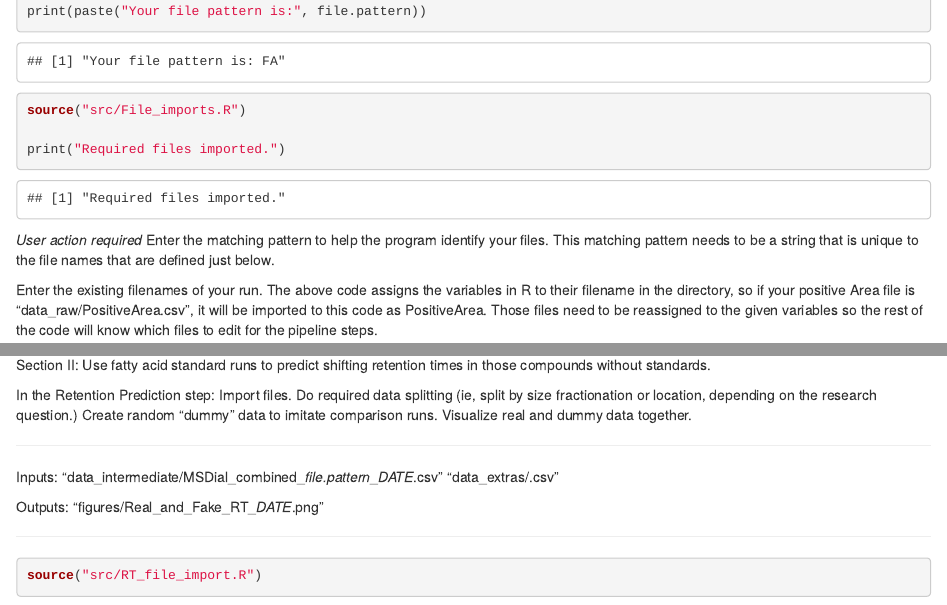
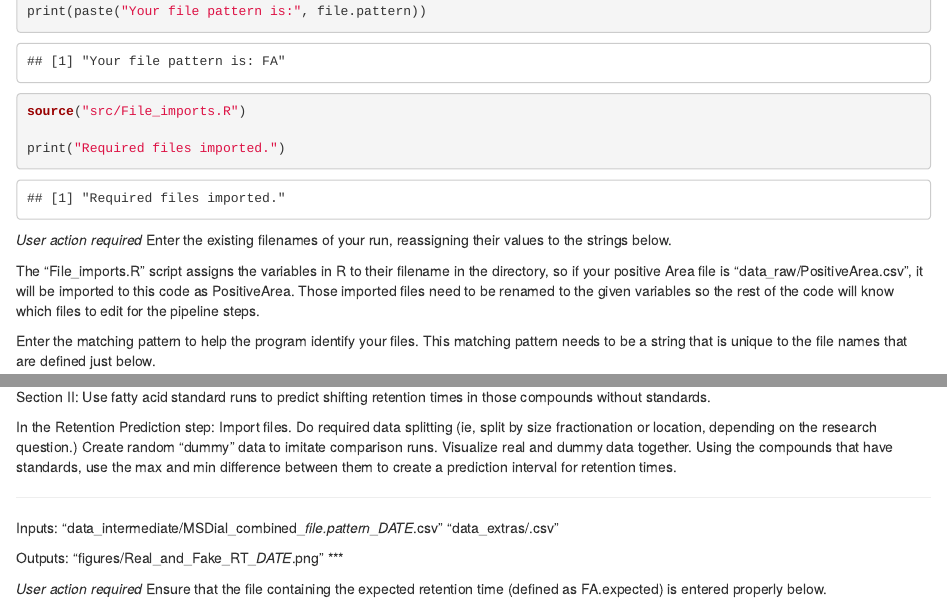
Before and after one commit to IngallsLabUW/Fatty_Acids, an R Markdown document (Control.Rmd): the page in a window 1100 px wide, from 2050 px down before the commit and from 1930 px down after it, so that both start at the same text, and a second part further down, joined at a grey line. Rendered offline with R 4.5, knitr and Pandoc, with nearby package versions; some code elsewhere in the file could not run offline.

Commit message:
Clarify comments. Delete/move unnecessary scripts.

````diff
--- a/Control.Rmd
+++ b/Control.Rmd
@@ -82,8 +81,11 @@ print("Required files imported.")
 ```
 
 *User action required*
+Enter the existing filenames of your run, reassigning their values to the strings below.
+
+The "File_imports.R" script assigns the variables in R to their filename in the directory, so if your positive Area file is "data_raw/PositiveArea.csv", it will be imported to this code as PositiveArea.
+Those imported files need to be renamed to the given variables so the rest of the code will know which files to edit for the pipeline steps.
+
 Enter the matching pattern to help the program identify your files.
 This matching pattern needs to be a string that is unique to the file names that are defined just below.
 
-Enter the existing filenames of your run. The above code assigns the variables in R to their filename in the directory, so if your positive Area file is "data_raw/PositiveArea.csv", it will be imported to this code as PositiveArea.
-Those files need to be reassigned to the given variables so the rest of the code will know which files to edit for the pipeline steps.
@@ -116,6 +117,7 @@ Import files.
 Do required data splitting (ie, split by size fractionation or location, depending on the research question.)
 Create random "dummy" data to imitate comparison runs.
 Visualize real and dummy data together.
+Using the compounds that have standards, use the max and min difference between them to create a prediction interval for retention times.
 
 
 ***
@@ -125,8 +127,8 @@ Inputs:
 
 Outputs:
 "figures/Real_and_Fake_RT_*DATE*.png"
-
-
 ***
 
+*User action required*
+Ensure that the file containing the expected retention time (defined as FA.expected) is entered properly below.
 ```{r Import retention time files, include = TRUE}
````
Also changed, not shown: src/FA_imports.R (deleted, +0 -54 lines), src/RT_file_import.R (+1 -6 lines), figures/All_Real_and_Fake_RT_2020-02-04.png (deleted), figures/Predicted_RTs_2020-02-04.png (deleted), figures/Stds_Real_and_Fake_2020-02-04.png (deleted), unused/FA_quality_control.R (renamed from src/FA_quality_control.R), Control.Rmd (15 more changed lines), 1 other file.
